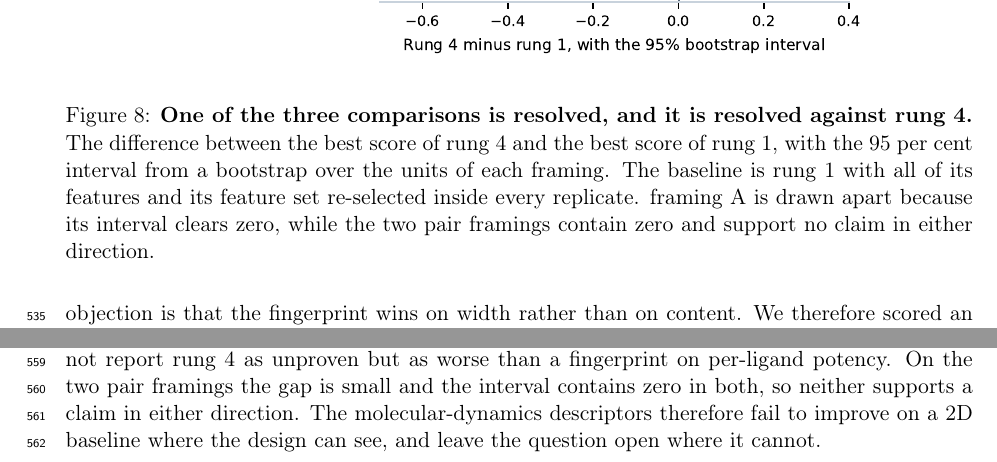
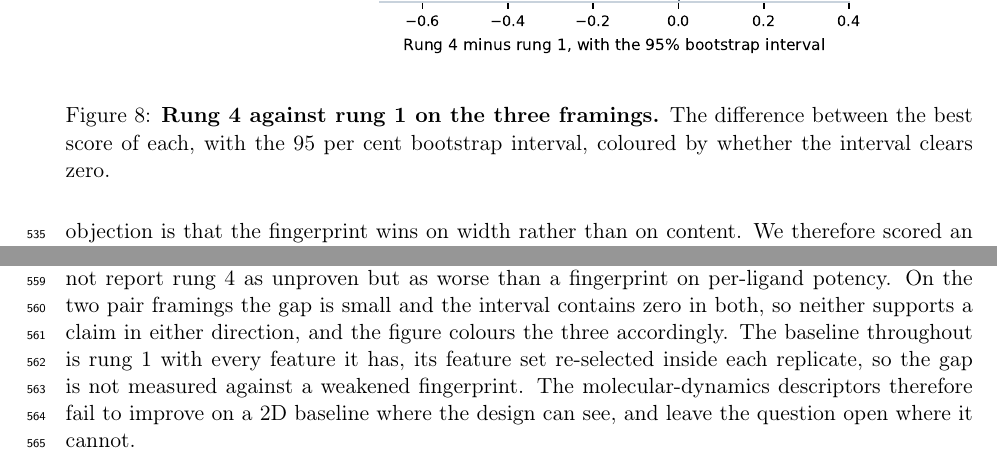
Before and after one commit to ismankrn/qsar-md-ache-cliffs, a LaTeX document (manuscript/main.tex, which reads manuscript/sections/03_results.tex): two parts of page 17 of 29, joined at a grey line, cut so that both start at the same text. Compiled offline with pdfLaTeX.

Commit message:
Shorten the Figure 8 caption
It carried the conclusion in its title and repeated what the paragraph already
states. The caption now identifies the quantity, the interval and the colour
coding; the baseline it was describing, and why the interval clearing zero
matters, move into the paragraph that cites it.

Co-Authored-By: Claude Opus 5 <noreply@anthropic.com>

```diff
--- a/manuscript/sections/03_results.tex
+++ b/manuscript/sections/03_results.tex
@@ -218,20 +218,19 @@ bootstrap over units puts the gap at $-0.375$ on \framingA{} with a 95 per cent
 That interval is the only one in this study that excludes zero, and its sign matters as much
 as its width, since it does not report rung~4 as unproven but as worse than a
 fingerprint on per-ligand potency. On the two pair framings the gap is small and the
-interval contains zero in both, so neither supports a claim in either direction. The
+interval contains zero in both, so neither supports a claim in either direction, and
+the figure colours the three accordingly. The baseline throughout is rung~1 with every
+feature it has, its feature set re-selected inside each replicate, so the gap is not
+measured against a weakened fingerprint. The
 molecular-dynamics descriptors therefore fail to improve on a 2D baseline where the
 design can see, and leave the question open where it cannot.
 
 \begin{figure}[tb]
   \centering
   \includegraphics[width=0.75\textwidth]{fig\_gap\_forest.pdf}
-  \caption{\textbf{One of the three comparisons is resolved, and it is resolved against
-    rung~4.} The difference between the best score of rung~4 and the best score of
-    rung~1, with the 95 per cent interval from a bootstrap over the units of each
-    framing. The baseline is rung~1 with all of its features and its feature set
-    re-selected inside every replicate. \framingA{} is drawn apart because its interval
-    clears zero, while the two pair framings contain zero and support no claim in
-    either direction.}
+  \caption{\textbf{Rung~4 against rung~1 on the three framings.} The difference between
+    the best score of each, with the 95 per cent bootstrap interval, coloured by
+    whether the interval clears zero.}
   \label{fig:gapforest}
 \end{figure}
 
```
